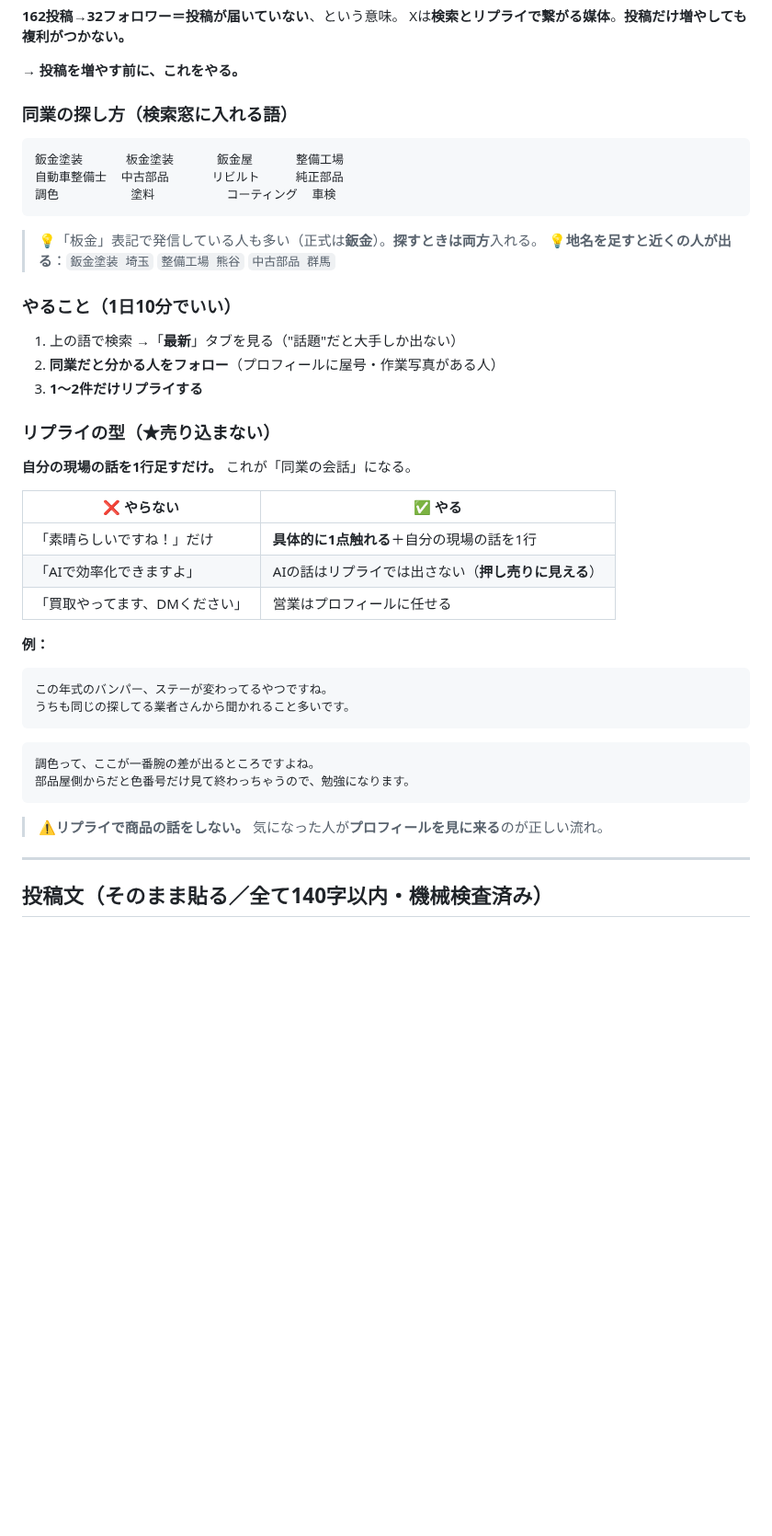
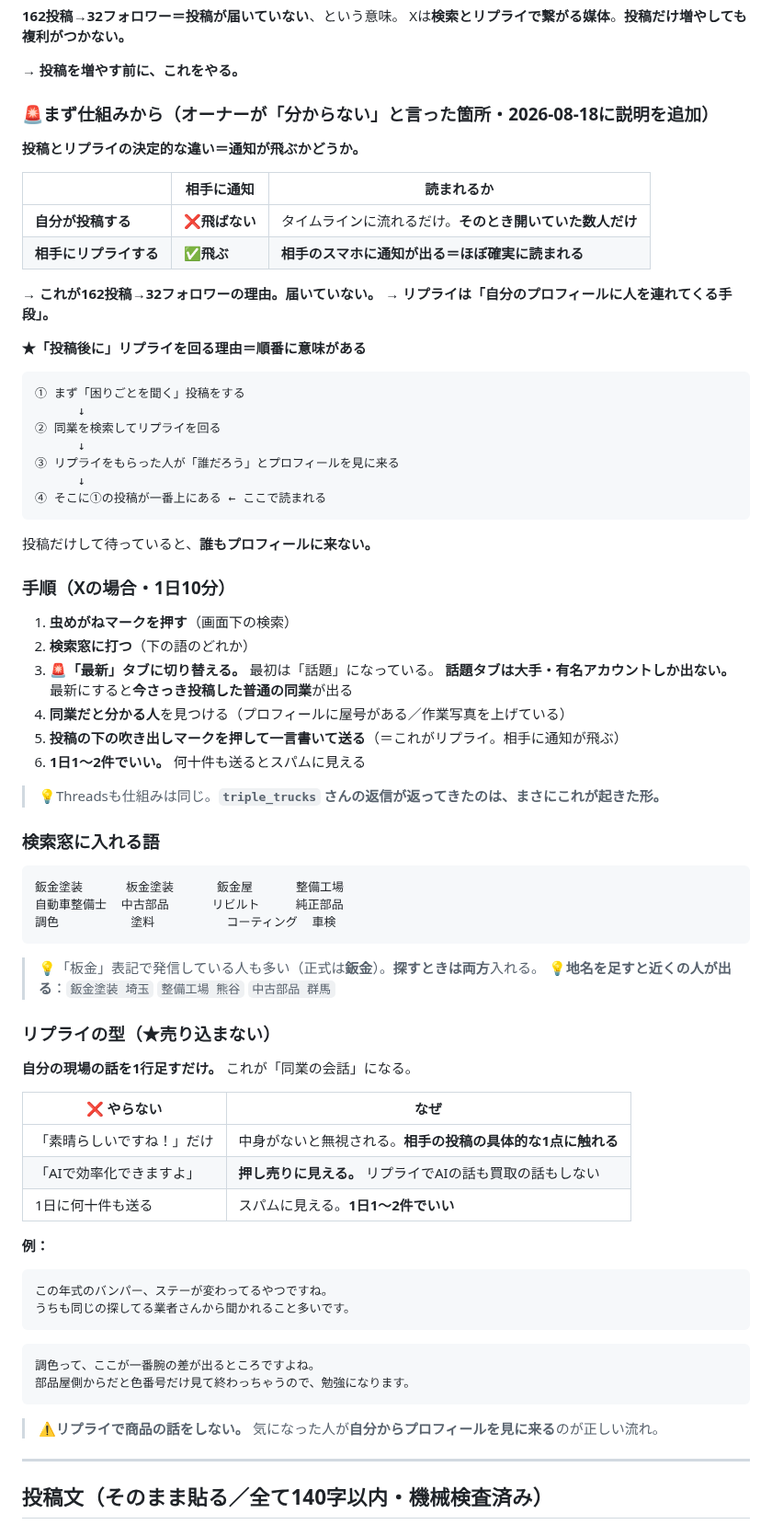
Before and after one commit to yamadatakujiro-sys/maruchu-hp, a Markdown page: ai-office-kit/docs/LUCENT-X-PLAN.md, the part around the change. Shown at 92% size. Rendered like a GitHub page; blank space fills up the shorter version.

Commit message:
リプライがなぜ効くのかを画面操作レベルで書き直した（説明不足の補修）
オーナーから「投稿後に同業を検索してリプライする方が返ってきます、これは
どういう事？？」と質問。こちらの説明不足だった。検索語とリプライ例は書いて
あったが、なぜリプライが効くのかという仕組みと実際の画面操作がなかった。

核心＝投稿とリプライの違いは「相手に通知が飛ぶかどうか」：
- 投稿は通知が飛ばない。タイムラインに流れるだけで、そのとき開いていた数人
  だけが目にする → これが162投稿→32フォロワーの理由
- リプライは相手のスマホに通知が出るのでほぼ確実に読まれる
  → リプライは「自分のプロフィールに人を連れてくる手段」

「投稿後に」の理由も順番として明記：投稿する→リプライを回る→相手が誰だろうと
プロフィールを見に来る→そこに投稿が一番上にある。投稿だけして待っていると
誰もプロフィールに来ない。

手順を画面操作レベルに書き直した：虫めがね→検索語→「最新」タブに切り替える
（初期値は「話題」で大手しか出ない）→同業を見つける→吹き出しマークを押して
一言送る→1日1〜2件でいい。

運用ルールも追記：オーナーが「分からない」と言った箇所は、用語ではなく画面
操作で書き直す。このドキュメントの読者は本人だけなので、本人が分からない
記述は存在価値がない。

Co-Authored-By: Claude Opus 5 <noreply@anthropic.com>
Claude-Session: https://claude.ai/code/session_01BDNBbdRytoB6q3uoz92Hn1

````diff
--- a/ai-office-kit/docs/LUCENT-X-PLAN.md
+++ b/ai-office-kit/docs/LUCENT-X-PLAN.md
@@ -64,7 +64,43 @@ Xは**検索とリプライで繋がる媒体**。**投稿だけ増やしても
 
 → **投稿を増やす前に、これをやる。**
 
-### 同業の探し方（検索窓に入れる語）
+### 🚨まず仕組みから（オーナーが「分からない」と言った箇所・2026-08-18に説明を追加）
+
+**投稿とリプライの決定的な違い＝通知が飛ぶかどうか。**
+
+| | 相手に通知 | 読まれるか |
+|---|---|---|
+| **自分が投稿する** | ❌**飛ばない** | タイムラインに流れるだけ。**そのとき開いていた数人だけ** |
+| **相手にリプライする** | ✅**飛ぶ** | **相手のスマホに通知が出る＝ほぼ確実に読まれる** |
+
+→ **これが162投稿→32フォロワーの理由。届いていない。**
+→ **リプライは「自分のプロフィールに人を連れてくる手段」。**
+
+**★「投稿後に」リプライを回る理由＝順番に意味がある**
+```
+① まず「困りごとを聞く」投稿をする
+      ↓
+② 同業を検索してリプライを回る
+      ↓
+③ リプライをもらった人が「誰だろう」とプロフィールを見に来る
+      ↓
+④ そこに①の投稿が一番上にある ← ここで読まれる
+```
+投稿だけして待っていると、**誰もプロフィールに来ない。**
+
+### 手順（Xの場合・1日10分）
+
+1. **虫めがねマークを押す**（画面下の検索）
+2. **検索窓に打つ**（下の語のどれか）
+3. 🚨**「最新」タブに切り替える。** 最初は「話題」になっている。
+   **話題タブは大手・有名アカウントしか出ない。** 最新にすると**今さっき投稿した普通の同業**が出る
+4. **同業だと分かる人**を見つける（プロフィールに屋号がある／作業写真を上げている）
+5. **投稿の下の吹き出しマークを押して一言書いて送る**（＝これがリプライ。相手に通知が飛ぶ）
+6. **1日1〜2件でいい。** 何十件も送るとスパムに見える
+
+> 💡Threadsも仕組みは同じ。**`triple_trucks` さんの返信が返ってきたのは、まさにこれが起きた形。**
+
+### 検索窓に入れる語
 
 ```
 鈑金塗装      板金塗装      鈑金屋      整備工場
@@ -75,20 +111,15 @@ Xは**検索とリプライで繋がる媒体**。**投稿だけ増やしても
 > 💡「板金」表記で発信している人も多い（正式は**鈑金**）。**探すときは両方**入れる。
 > 💡**地名を足すと近くの人が出る**：`鈑金塗装 埼玉` `整備工場 熊谷` `中古部品 群馬`
 
-### やること（1日10分でいい）
-1. 上の語で検索 →「**最新**」タブを見る（"話題"だと大手しか出ない）
-2. **同業だと分かる人をフォロー**（プロフィールに屋号・作業写真がある人）
-3. **1〜2件だけリプライする**
-
 ### リプライの型（★売り込まない）
 
 **自分の現場の話を1行足すだけ。** これが「同業の会話」になる。
 
-| ❌ やらない | ✅ やる |
+| ❌ やらない | なぜ |
 |---|---|
-| 「素晴らしいですね！」だけ | **具体的に1点触れる**＋自分の現場の話を1行 |
-| 「AIで効率化できますよ」 | AIの話はリプライでは出さない（**押し売りに見える**） |
-| 「買取やってます、DMください」 | 営業はプロフィールに任せる |
+| 「素晴らしいですね！」だけ | 中身がないと無視される。**相手の投稿の具体的な1点に触れる** |
+| 「AIで効率化できますよ」 | **押し売りに見える。** リプライでAIの話も買取の話もしない |
+| 1日に何十件も送る | スパムに見える。**1日1〜2件でいい** |
 
 **例：**
 ```
@@ -100,7 +131,7 @@ Xは**検索とリプライで繋がる媒体**。**投稿だけ増やしても
 部品屋側からだと色番号だけ見て終わっちゃうので、勉強になります。
 ```
 
-> ⚠️**リプライで商品の話をしない。** 気になった人が**プロフィールを見に来る**のが正しい流れ。
+> ⚠️**リプライで商品の話をしない。** 気になった人が**自分からプロフィールを見に来る**のが正しい流れ。
 
 ---
 
````
